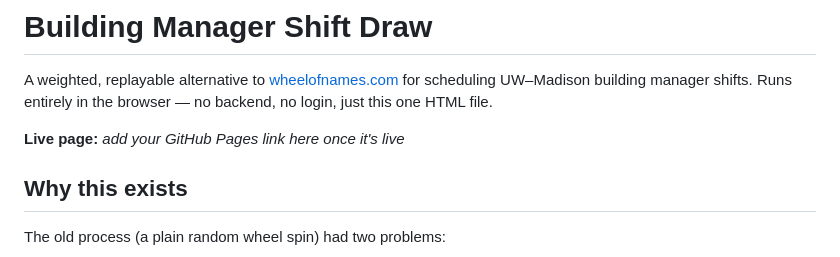
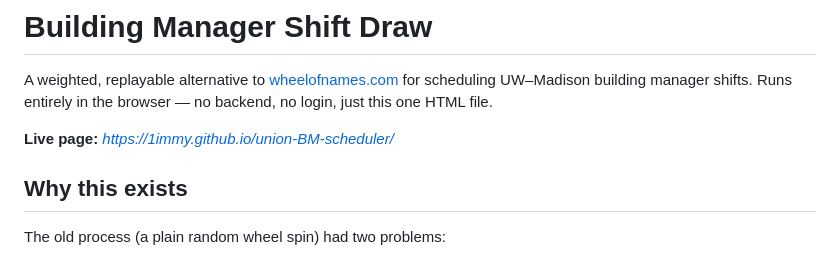
Before and after one commit to 1immy/union-BM-scheduler, a Markdown page: README.md, the part around the change. Drawn GitHub-style.

Commit message:
Update live page link in README

```diff
--- a/README.md
+++ b/README.md
@@ -2,7 +2,7 @@
 
 A weighted, replayable alternative to [wheelofnames.com](https://wheelofnames.com/) for scheduling UW–Madison building manager shifts. Runs entirely in the browser — no backend, no login, just this one HTML file.
 
-**Live page:** _add your GitHub Pages link here once it's live_
+**Live page:** _https://1immy.github.io/union-BM-scheduler/_
 
 ## Why this exists
 
```
